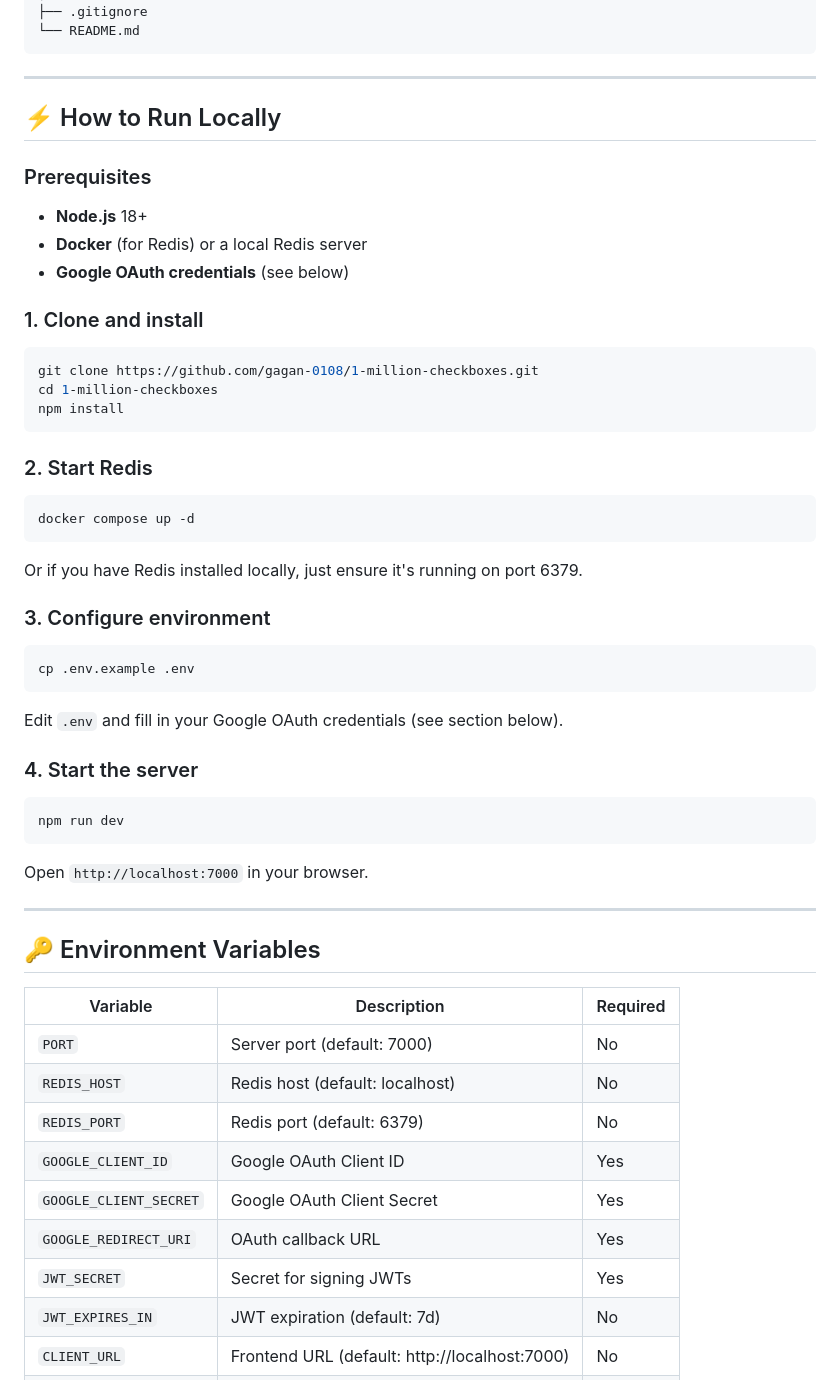
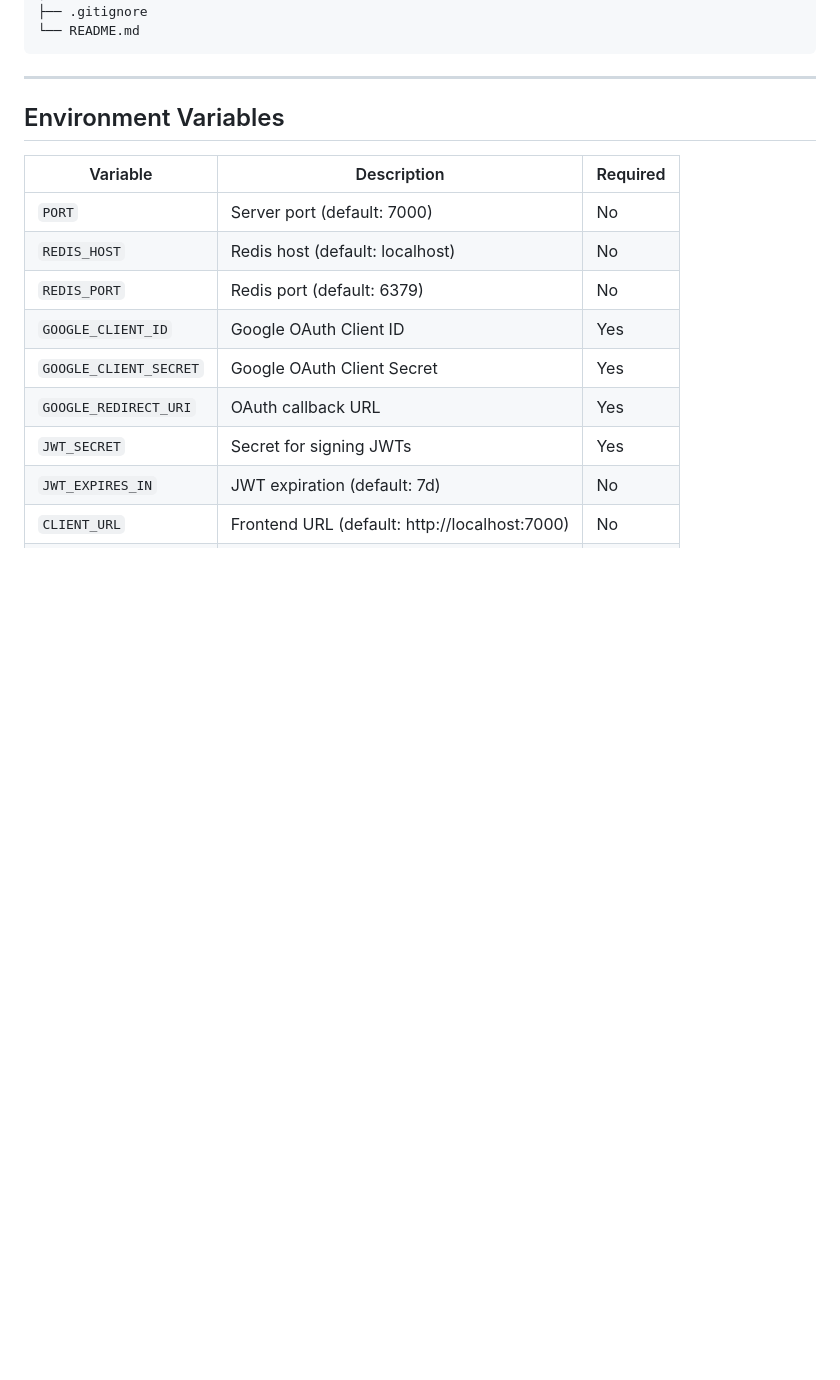
Before and after one commit to gagan-0108/1-million-checkboxes, a Markdown page: README.md, the part around one of its changes. Rendered like a GitHub page; blank space fills up the shorter version.

````diff
--- a/README.md
+++ b/README.md
@@ -74,49 +74,8 @@ million-checkboxes/
 
 ---
 
-## ⚡ How to Run Locally
 
-### Prerequisites
-
-- **Node.js** 18+
-- **Docker** (for Redis) or a local Redis server
-- **Google OAuth credentials** (see below)
-
-### 1. Clone and install
-
-```bash
-git clone https://github.com/gagan-0108/1-million-checkboxes.git
-cd 1-million-checkboxes
-npm install
-```
-
-### 2. Start Redis
-
-```bash
-docker compose up -d
-```
-
-Or if you have Redis installed locally, just ensure it's running on port 6379.
-
-### 3. Configure environment
-
-```bash
-cp .env.example .env
-```
-
-Edit `.env` and fill in your Google OAuth credentials (see section below).
-
-### 4. Start the server
-
-```bash
-npm run dev
-```
-
-Open `http://localhost:7000` in your browser.
-
----
-
-## 🔑 Environment Variables
+## Environment Variables
 
 | Variable | Description | Required |
 |----------|-------------|----------|
````
Also changed, not shown: other parts of README.md (+4 -121 lines).
